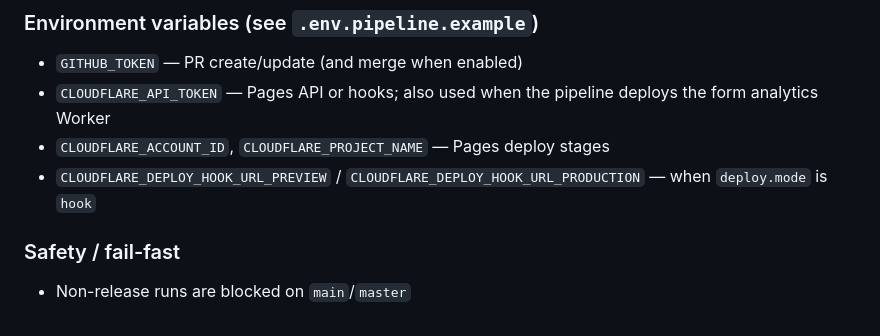
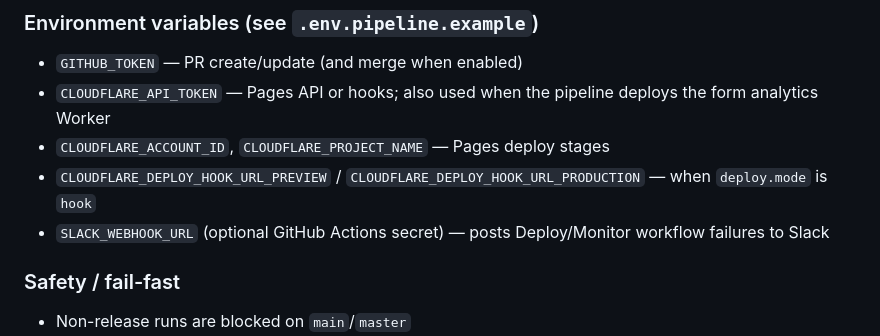
Before and after one commit to hannanpicho-lgtm/worksmart, a Markdown page: README.md, the part around the change. Drawn GitHub-style.

Commit message:
docs: mention optional SLACK_WEBHOOK_URL secret in README
Made-with: Cursor

```diff
--- a/README.md
+++ b/README.md
@@ -109,6 +109,7 @@ If your network gets challenged by Cloudflare API/hook endpoints, use this repo
 - `CLOUDFLARE_API_TOKEN` — Pages API or hooks; also used when the pipeline deploys the form analytics Worker
 - `CLOUDFLARE_ACCOUNT_ID`, `CLOUDFLARE_PROJECT_NAME` — Pages deploy stages
 - `CLOUDFLARE_DEPLOY_HOOK_URL_PREVIEW` / `CLOUDFLARE_DEPLOY_HOOK_URL_PRODUCTION` — when `deploy.mode` is `hook`
+- `SLACK_WEBHOOK_URL` (optional GitHub Actions secret) — posts Deploy/Monitor workflow failures to Slack
 
 ### Safety / fail-fast
 
```
